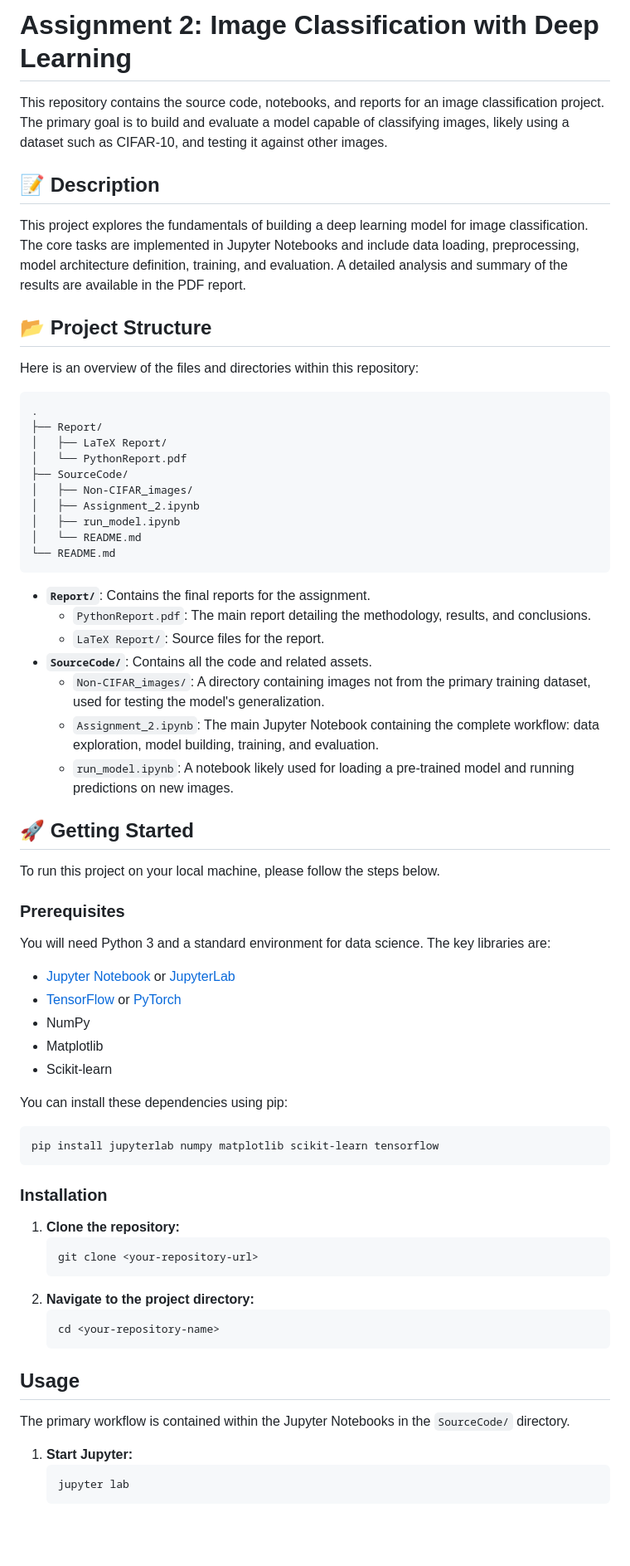
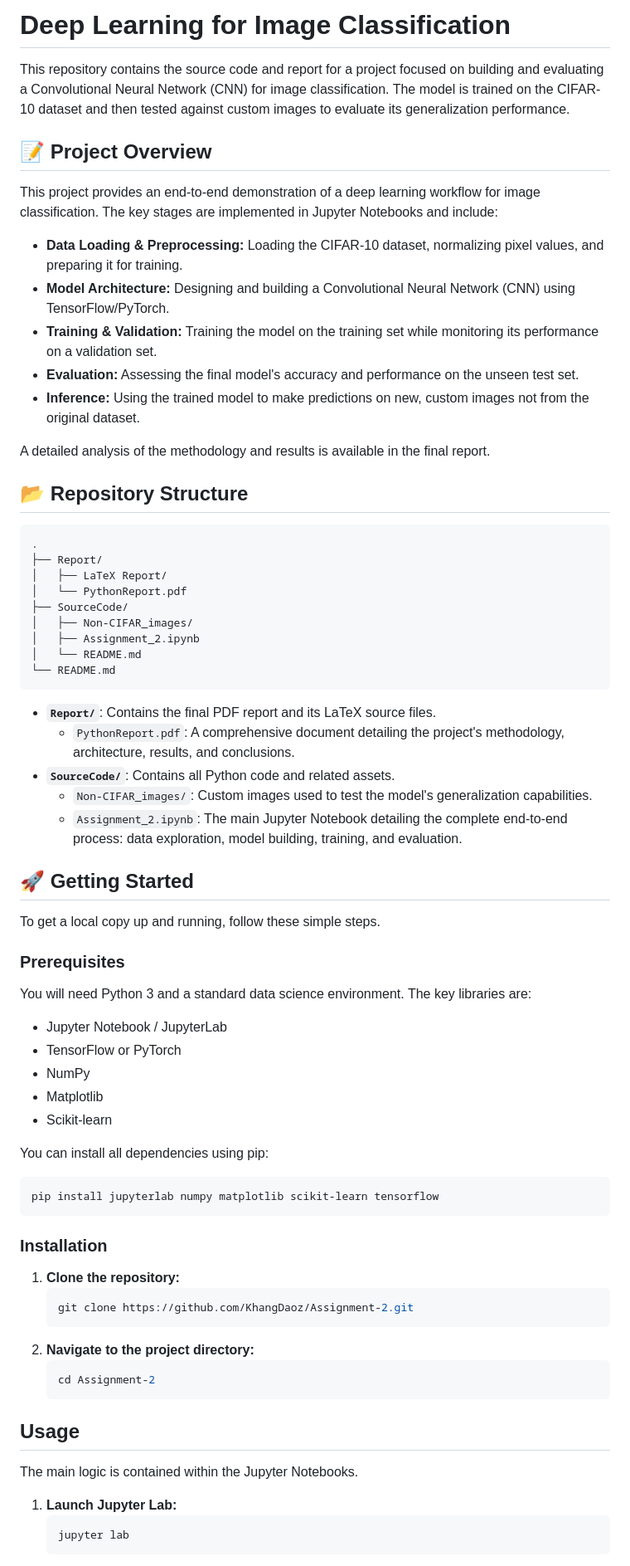
Before and after one commit to KhangDaoz/Assignment-2, a Markdown page: README.md, the part around the change printed below. Shown: that part at 83% size. Rendered like a GitHub page; blank space fills up the shorter version.

````diff
--- a/README.md
+++ b/README.md
@@ -1,14 +1,20 @@
-# Assignment 2: Image Classification with Deep Learning
+# Deep Learning for Image Classification
 
-This repository contains the source code, notebooks, and reports for an image classification project. The primary goal is to build and evaluate a model capable of classifying images, likely using a dataset such as CIFAR-10, and testing it against other images.
+This repository contains the source code and report for a project focused on building and evaluating a Convolutional Neural Network (CNN) for image classification. The model is trained on the CIFAR-10 dataset and then tested against custom images to evaluate its generalization performance.
 
-## 📝 Description
+## 📝 Project Overview
 
-This project explores the fundamentals of building a deep learning model for image classification. The core tasks are implemented in Jupyter Notebooks and include data loading, preprocessing, model architecture definition, training, and evaluation. A detailed analysis and summary of the results are available in the PDF report.
+This project provides an end-to-end demonstration of a deep learning workflow for image classification. The key stages are implemented in Jupyter Notebooks and include:
 
-## 📂 Project Structure
+  * **Data Loading & Preprocessing:** Loading the CIFAR-10 dataset, normalizing pixel values, and preparing it for training.
+  * **Model Architecture:** Designing and building a Convolutional Neural Network (CNN) using TensorFlow/PyTorch.
+  * **Training & Validation:** Training the model on the training set while monitoring its performance on a validation set.
+  * **Evaluation:** Assessing the final model's accuracy and performance on the unseen test set.
+  * **Inference:** Using the trained model to make predictions on new, custom images not from the original dataset.
 
-Here is an overview of the files and directories within this repository:
+A detailed analysis of the methodology and results is available in the final report.
+
+## 📂 Repository Structure
 
 ```
 .
@@ -18,33 +24,32 @@ Here is an overview of the files and directories within this repository:
 ├── SourceCode/
 │   ├── Non-CIFAR_images/
 │   ├── Assignment_2.ipynb
-│   ├── run_model.ipynb
 │   └── README.md
 └── README.md
 ```
 
-* **`Report/`**: Contains the final reports for the assignment.
-    * `PythonReport.pdf`: The main report detailing the methodology, results, and conclusions.
-    * `LaTeX Report/`: Source files for the report.
-* **`SourceCode/`**: Contains all the code and related assets.
-    * `Non-CIFAR_images/`: A directory containing images not from the primary training dataset, used for testing the model's generalization.
-    * `Assignment_2.ipynb`: The main Jupyter Notebook containing the complete workflow: data exploration, model building, training, and evaluation.
-    * `run_model.ipynb`: A notebook likely used for loading a pre-trained model and running predictions on new images.
+  * **`Report/`**: Contains the final PDF report and its LaTeX source files.
+      * `PythonReport.pdf`: A comprehensive document detailing the project's methodology, architecture, results, and conclusions.
+  * **`SourceCode/`**: Contains all Python code and related assets.
+      * `Non-CIFAR_images/`: Custom images used to test the model's generalization capabilities.
+      * `Assignment_2.ipynb`: The main Jupyter Notebook detailing the complete end-to-end process: data exploration, model building, training, and evaluation.
 
 ## 🚀 Getting Started
 
-To run this project on your local machine, please follow the steps below.
+To get a local copy up and running, follow these simple steps.
 
 ### Prerequisites
 
-You will need Python 3 and a standard environment for data science. The key libraries are:
-* [Jupyter Notebook](https://jupyter.org/install) or [JupyterLab](https://jupyterlab.readthedocs.io/en/stable/getting_started/installation.html)
-* [TensorFlow](https://www.tensorflow.org/install) or [PyTorch](https://pytorch.org/get-started/locally/)
-* NumPy
-* Matplotlib
-* Scikit-learn
+You will need Python 3 and a standard data science environment. The key libraries are:
 
-You can install these dependencies using pip:
+  * Jupyter Notebook / JupyterLab
+  * TensorFlow or PyTorch
+  * NumPy
+  * Matplotlib
+  * Scikit-learn
+
+You can install all dependencies using pip:
+
 ```sh
 pip install jupyterlab numpy matplotlib scikit-learn tensorflow
 ```
@@ -53,18 +58,18 @@ pip install jupyterlab numpy matplotlib scikit-learn tensorflow
 
 1.  **Clone the repository:**
     ```sh
-    git clone <your-repository-url>
+    git clone https://github.com/KhangDaoz/Assignment-2.git
     ```
 2.  **Navigate to the project directory:**
     ```sh
-    cd <your-repository-name>
+    cd Assignment-2
     ```
 
 ## Usage
 
-The primary workflow is contained within the Jupyter Notebooks in the `SourceCode/` directory.
+The main logic is contained within the Jupyter Notebooks.
 
-1.  **Start Jupyter:**
+1.  **Launch Jupyter Lab:**
     ```sh
     jupyter lab
     ```
````
Also changed, not shown: other parts of README.md (+6 -6 lines).
